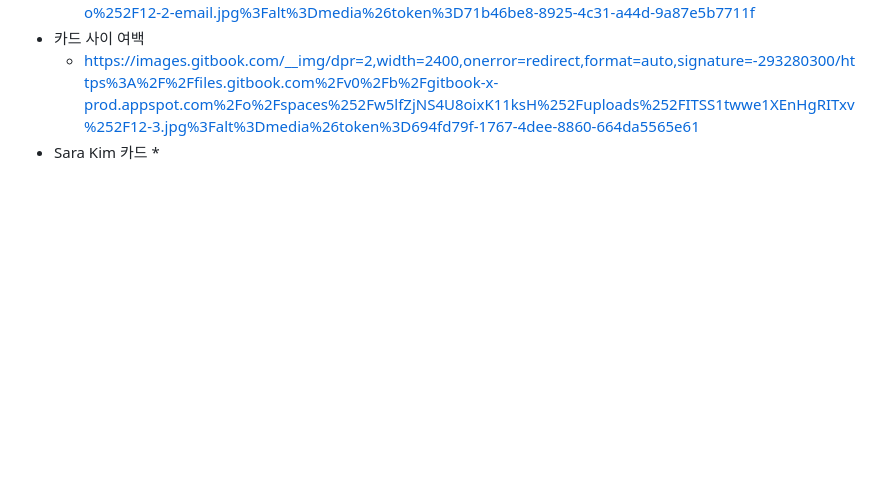
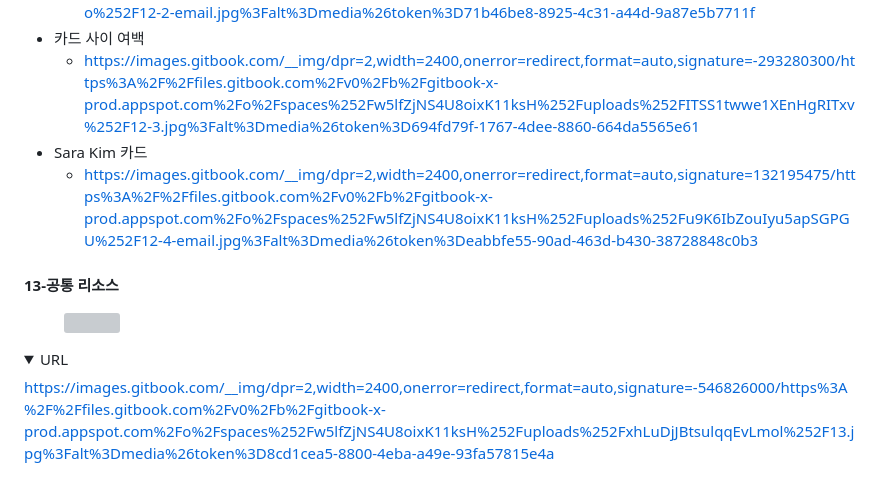
Before and after one commit to yjkyoung-stack/yj, a Markdown page: newsletter-img.md, the part around one of its changes. Rendered like a GitHub page; folded sections open; blank space fills up the shorter version; grey boxes are pictures that could not be loaded.

Commit message:
GITBOOK-217: No subject

```diff
--- a/newsletter-img.md
+++ b/newsletter-img.md
@@ -296,6 +296,18 @@ h[ttps://images.gitbook.com/\_\_img/dpr=2,width=2400,onerror=redirect,format=aut
 * 카드 사이 여백
   * [https://images.gitbook.com/\_\_img/dpr=2,width=2400,onerror=redirect,format=auto,signature=-293280300/https%3A%2F%2Ffiles.gitbook.com%2Fv0%2Fb%2Fgitbook-x-prod.appspot.com%2Fo%2Fspaces%252Fw5lfZjNS4U8oixK11ksH%252Fuploads%252FITSS1twwe1XEnHgRITxv%252F12-3.jpg%3Falt%3Dmedia%26token%3D694fd79f-1767-4dee-8860-664da5565e61](https://images.gitbook.com/__img/dpr=2,width=2400,onerror=redirect,format=auto,signature=-293280300/https%3A%2F%2Ffiles.gitbook.com%2Fv0%2Fb%2Fgitbook-x-prod.appspot.com%2Fo%2Fspaces%2Fw5lfZjNS4U8oixK11ksH%2Fuploads%2FITSS1twwe1XEnHgRITxv%2F12-3.jpg%3Falt%3Dmedia%26token%3D694fd79f-1767-4dee-8860-664da5565e61)
 * Sara Kim 카드
-  *
+  * [https://images.gitbook.com/\_\_img/dpr=2,width=2400,onerror=redirect,format=auto,signature=132195475/https%3A%2F%2Ffiles.gitbook.com%2Fv0%2Fb%2Fgitbook-x-prod.appspot.com%2Fo%2Fspaces%252Fw5lfZjNS4U8oixK11ksH%252Fuploads%252Fu9K6IbZouIyu5apSGPGU%252F12-4-email.jpg%3Falt%3Dmedia%26token%3Deabbfe55-90ad-463d-b430-38728848c0b3](https://images.gitbook.com/__img/dpr=2,width=2400,onerror=redirect,format=auto,signature=132195475/https%3A%2F%2Ffiles.gitbook.com%2Fv0%2Fb%2Fgitbook-x-prod.appspot.com%2Fo%2Fspaces%2Fw5lfZjNS4U8oixK11ksH%2Fuploads%2Fu9K6IbZouIyu5apSGPGU%2F12-4-email.jpg%3Falt%3Dmedia%26token%3Deabbfe55-90ad-463d-b430-38728848c0b3)
 
 </details>
+
+#### 13-공통 리소스
+
+<figure><img src=".gitbook/assets/13.jpg" alt=""><figcaption></figcaption></figure>
+
+<details>
+
+<summary>URL</summary>
+
+[https://images.gitbook.com/\_\_img/dpr=2,width=2400,onerror=redirect,format=auto,signature=-546826000/https%3A%2F%2Ffiles.gitbook.com%2Fv0%2Fb%2Fgitbook-x-prod.appspot.com%2Fo%2Fspaces%252Fw5lfZjNS4U8oixK11ksH%252Fuploads%252FxhLuDjJBtsulqqEvLmol%252F13.jpg%3Falt%3Dmedia%26token%3D8cd1cea5-8800-4eba-a49e-93fa57815e4a](https://images.gitbook.com/__img/dpr=2,width=2400,onerror=redirect,format=auto,signature=-546826000/https%3A%2F%2Ffiles.gitbook.com%2Fv0%2Fb%2Fgitbook-x-prod.appspot.com%2Fo%2Fspaces%2Fw5lfZjNS4U8oixK11ksH%2Fuploads%2FxhLuDjJBtsulqqEvLmol%2F13.jpg%3Falt%3Dmedia%26token%3D8cd1cea5-8800-4eba-a49e-93fa57815e4a)
+
+</details>
```
Also changed, not shown: other parts of newsletter-img.md (+1 -1 lines), .gitbook/assets/13 (1).jpg (added).
